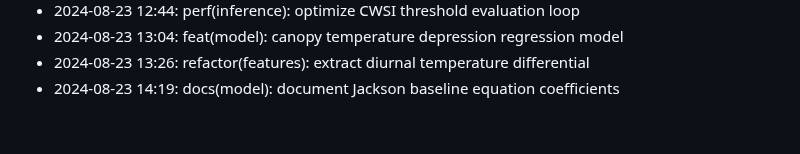
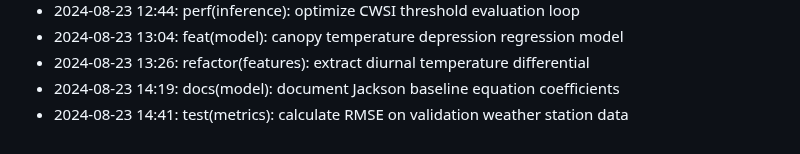
Before and after one commit to lak-is-law/crop-water-stress-prediction, a Markdown page: docs/changelog.md, the part around the change. Drawn GitHub-style.

Commit message:
test(metrics): calculate RMSE on validation weather station data

```diff
--- a/docs/changelog.md
+++ b/docs/changelog.md
@@ -50,3 +50,4 @@
 - 2024-08-23 13:04: feat(model): canopy temperature depression regression model
 - 2024-08-23 13:26: refactor(features): extract diurnal temperature differential
 - 2024-08-23 14:19: docs(model): document Jackson baseline equation coefficients
+- 2024-08-23 14:41: test(metrics): calculate RMSE on validation weather station data
```
